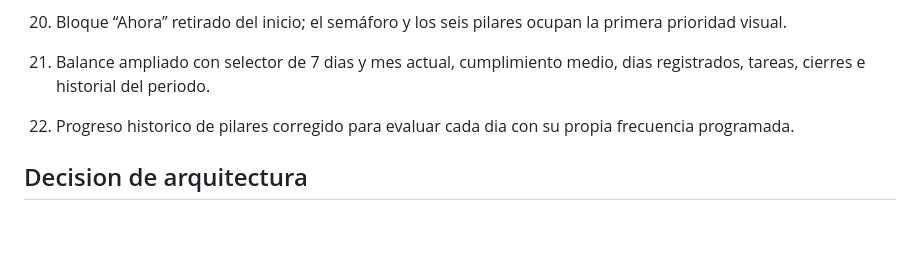
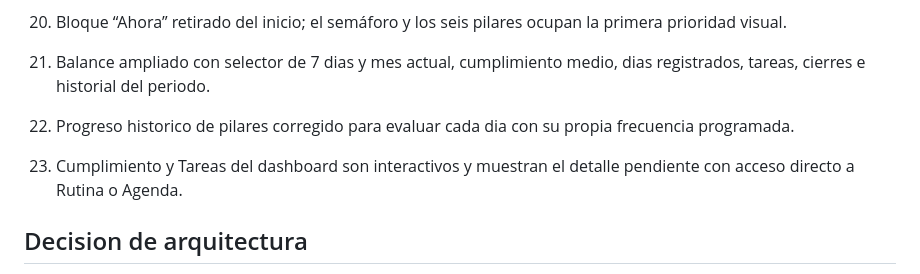
Before and after one commit to antoniodeni/panel-disciplina-personal, a Markdown page: ESTADO_PROYECTO.md, the part around the change. Rendered like a GitHub page; blank space fills up the shorter version.

Commit message:
Document dashboard metric interaction

```diff
--- a/ESTADO_PROYECTO.md
+++ b/ESTADO_PROYECTO.md
@@ -98,6 +98,9 @@ corregir el flujo segun el uso real y despues decidir que modulo merece crecer.
 22. Progreso historico de pilares corregido para evaluar cada dia con su propia
     frecuencia programada.
 
+24. Cumplimiento y Tareas del dashboard son interactivos y muestran el detalle
+    pendiente con acceso directo a Rutina o Agenda.
+
 ## Decision de arquitectura
 
 Las proximas aplicaciones compartiran en el futuro una identidad y una base
```
